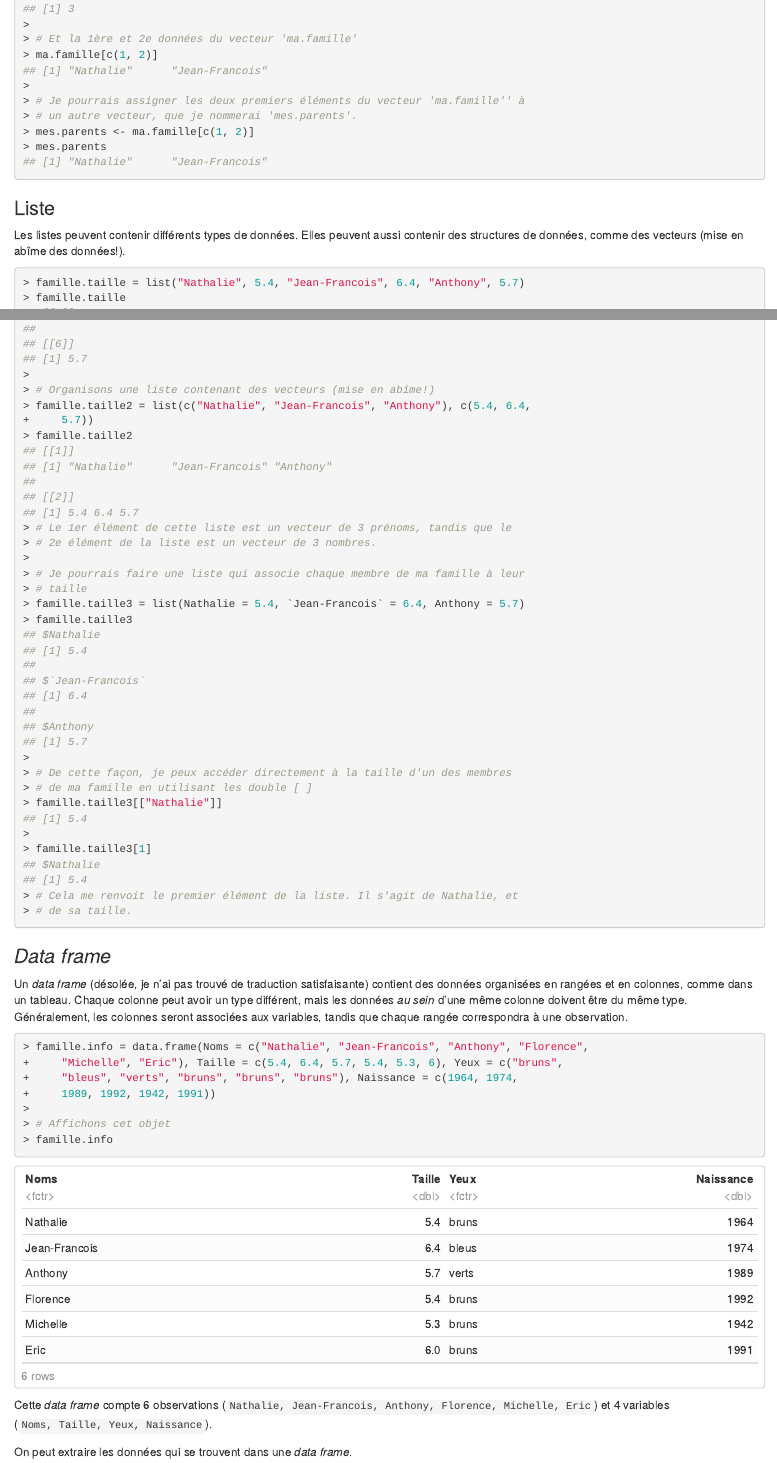
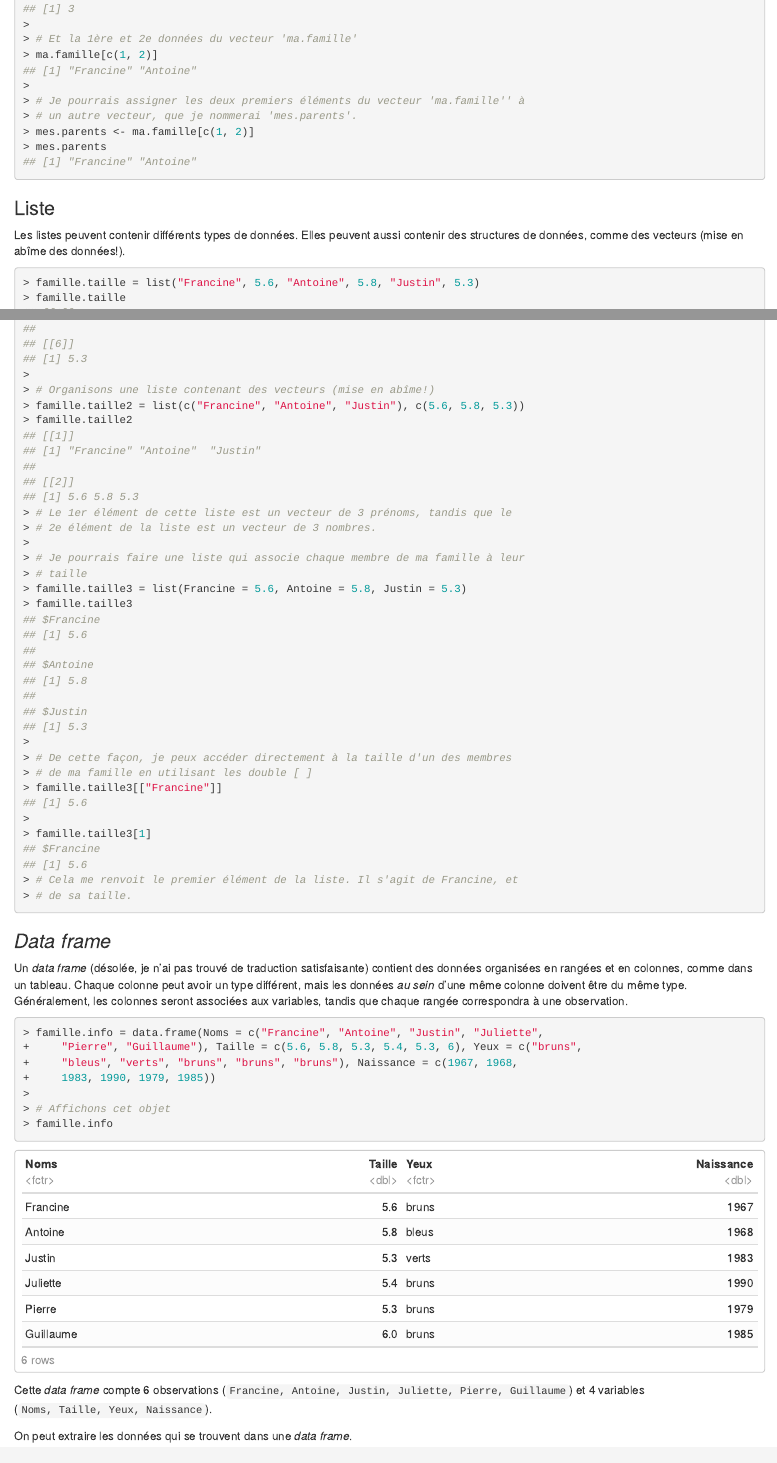
Before and after one commit to ferfeitosa/florencevdubois.github.io, an R Markdown document (documentation/ateliers-r.Rmd): the page in a window 1100 px wide, from 4510 px down, and a second part further down, joined at a grey line. The pictures show the output file documentation/ateliers-r.html that the author committed with the source, opened offline.

Commit message:
changed info notes

````diff
--- a/documentation/ateliers-r.Rmd
+++ b/documentation/ateliers-r.Rmd
@@ -2,9 +2,9 @@
 title: "Introduction à R"
 author: "Florence Vallée-Dubois"
 output:
-  pdf_document: default
   html_document:
     df_print: paged
+  pdf_document: default
 urlcolor: blue
 ---
 
@@ -177,40 +177,40 @@ mes.parents
 ### Liste
 Les listes peuvent contenir différents types de données. Elles peuvent aussi contenir des structures de données, comme des vecteurs (mise en abîme des données!).
 ```{r}
-famille.taille = list("Nathalie", 5.4, "Jean-Francois", 6.4, "Anthony", 5.7)
+famille.taille = list("Francine", 5.6, "Antoine", 5.8, "Justin", 5.3)
 famille.taille
 
 # Organisons une liste contenant des vecteurs (mise en abîme!)
-famille.taille2 = list(c("Nathalie", "Jean-Francois", "Anthony"), c(5.4, 6.4, 5.7))
+famille.taille2 = list(c("Francine", "Antoine", "Justin"), c(5.6, 5.8, 5.3))
 famille.taille2
 # Le 1er élément de cette liste est un vecteur de 3 prénoms, tandis que le 2e élément de la liste est un vecteur de 3 nombres.
 
 # Je pourrais faire une liste qui associe chaque membre de ma famille à leur taille
-famille.taille3 = list("Nathalie" = 5.4, "Jean-Francois" = 6.4, "Anthony" = 5.7)
+famille.taille3 = list("Francine" = 5.6, "Antoine" = 5.8, "Justin" = 5.3)
 famille.taille3
 
 # De cette façon, je peux accéder directement à la taille d'un des membres de ma famille en utilisant les double [ ]
-famille.taille3[["Nathalie"]]
+famille.taille3[["Francine"]]
 
 famille.taille3[1]
-# Cela me renvoit le premier élément de la liste. Il s'agit de Nathalie, et de sa taille.
+# Cela me renvoit le premier élément de la liste. Il s'agit de Francine, et de sa taille.
 ```
 
 ### _Data frame_
 
 Un _data frame_ (désolée, je n'ai pas trouvé de traduction satisfaisante) contient des données organisées en rangées et en colonnes, comme dans un tableau. Chaque colonne peut avoir un type différent, mais les données _au sein_ d'une même colonne doivent être du même type. Généralement, les colonnes seront associées aux variables, tandis que chaque rangée correspondra à une observation.
 ```{r}
-famille.info = data.frame("Noms" = c("Nathalie", "Jean-Francois", "Anthony", "Florence",
-                                     "Michelle", "Eric"),
-                          "Taille" = c(5.4, 6.4, 5.7, 5.4, 5.3, 6.0),
+famille.info = data.frame("Noms" = c("Francine", "Antoine", "Justin", "Juliette",
+                                     "Pierre", "Guillaume"),
+                          "Taille" = c(5.6, 5.8, 5.3, 5.4, 5.3, 6.0),
                           "Yeux" = c("bruns", "bleus", "verts", "bruns", "bruns",
                                      "bruns"),
-                          "Naissance" = c(1964, 1974, 1989, 1992, 1942, 1991))
+                          "Naissance" = c(1967, 1968, 1983, 1990, 1979, 1985))
 
 # Affichons cet objet
 famille.info
 ```
-Cette _data frame_ compte 6 observations (`Nathalie, Jean-Francois, Anthony, Florence, Michelle, Eric`) et 4 variables (`Noms, Taille, Yeux, Naissance`).
+Cette _data frame_ compte 6 observations (`Francine, Antoine, Justin, Juliette, Pierre, Guillaume`) et 4 variables (`Noms, Taille, Yeux, Naissance`).
 
 On peut extraire les données qui se trouvent dans une _data frame_.
 ```{r}
````
Also changed, not shown: documentation/ateliers-r.html, documentation/ateliers-r.pdf, documentation/ateliers-r.Rmd (7 more changed lines).
